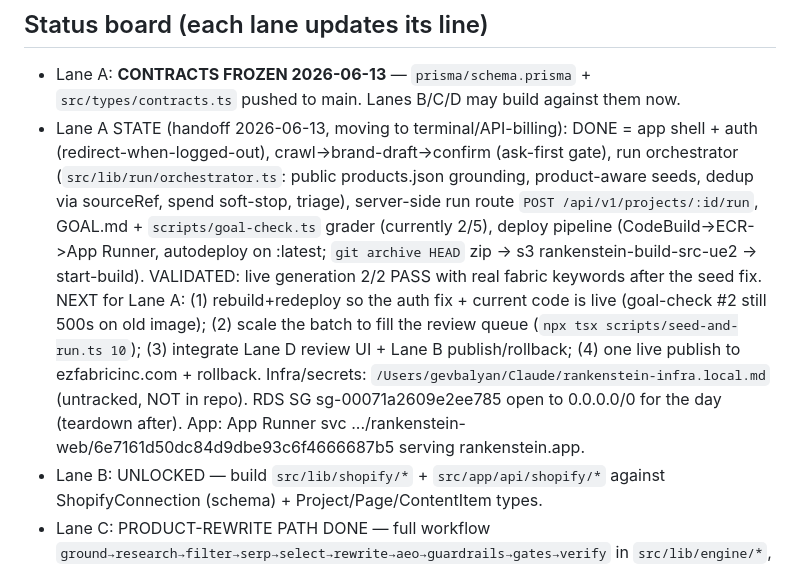
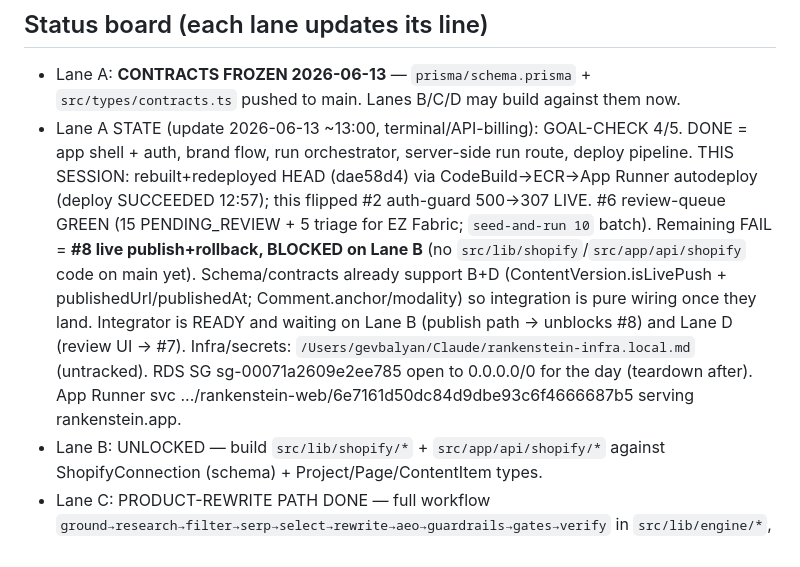
Before and after one commit to Jakkaai-inc/rankenstein, a Markdown page: PARALLEL-LANES.md, the part around the change. Rendered like a GitHub page.

Commit message:
coord(Lane A): redeploy HEAD live (goal-check 4/5); auth-guard 500->307; queue green; #8 blocked on Lane B
Rebuilt+redeployed dae58d4 (CodeBuild->ECR->App Runner autodeploy, SUCCEEDED 12:57).
Review queue filled (15 PENDING_REVIEW). Only remaining goal-check fail is #8
(live publish+rollback), which needs Lane B's publish path.

Lane E impact: the live backend now serves HEAD's auth/session + /api/v1 surface
(was a stale image before this deploy). /projects now redirects (307) unauthenticated
requests instead of 500. No contract/payload shape changed; just brought current code live.

```diff
--- a/PARALLEL-LANES.md
+++ b/PARALLEL-LANES.md
@@ -75,7 +75,7 @@ readability/groundedness + image-gen), VerifierVerdict. Names/shapes here are la
 
 ## Status board (each lane updates its line)
 - Lane A: **CONTRACTS FROZEN 2026-06-13** — `prisma/schema.prisma` + `src/types/contracts.ts` pushed to main. Lanes B/C/D may build against them now.
-- Lane A STATE (handoff 2026-06-13, moving to terminal/API-billing): DONE = app shell + auth (redirect-when-logged-out), crawl->brand-draft->confirm (ask-first gate), run orchestrator (`src/lib/run/orchestrator.ts`: public products.json grounding, product-aware seeds, dedup via sourceRef, spend soft-stop, triage), server-side run route `POST /api/v1/projects/:id/run`, GOAL.md + `scripts/goal-check.ts` grader (currently 2/5), deploy pipeline (CodeBuild->ECR->App Runner, autodeploy on :latest; `git archive HEAD` zip -> s3 rankenstein-build-src-ue2 -> start-build). VALIDATED: live generation 2/2 PASS with real fabric keywords after the seed fix. NEXT for Lane A: (1) rebuild+redeploy so the auth fix + current code is live (goal-check #2 still 500s on old image); (2) scale the batch to fill the review queue (`npx tsx scripts/seed-and-run.ts 10`); (3) integrate Lane D review UI + Lane B publish/rollback; (4) one live publish to ezfabricinc.com + rollback. Infra/secrets: `/Users/gevbalyan/Claude/rankenstein-infra.local.md` (untracked, NOT in repo). RDS SG sg-00071a2609e2ee785 open to 0.0.0.0/0 for the day (teardown after). App: App Runner svc .../rankenstein-web/6e7161d50dc84d9dbe93c6f4666687b5 serving rankenstein.app.
+- Lane A STATE (update 2026-06-13 ~13:00, terminal/API-billing): GOAL-CHECK 4/5. DONE = app shell + auth, brand flow, run orchestrator, server-side run route, deploy pipeline. THIS SESSION: rebuilt+redeployed HEAD (dae58d4) via CodeBuild->ECR->App Runner autodeploy (deploy SUCCEEDED 12:57); this flipped #2 auth-guard 500->307 LIVE. #6 review-queue GREEN (15 PENDING_REVIEW + 5 triage for EZ Fabric; `seed-and-run 10` batch). Remaining FAIL = **#8 live publish+rollback, BLOCKED on Lane B** (no `src/lib/shopify`/`src/app/api/shopify` code on main yet). Schema/contracts already support B+D (ContentVersion.isLivePush + publishedUrl/publishedAt; Comment.anchor/modality) so integration is pure wiring once they land. Integrator is READY and waiting on Lane B (publish path -> unblocks #8) and Lane D (review UI -> #7). Infra/secrets: `/Users/gevbalyan/Claude/rankenstein-infra.local.md` (untracked). RDS SG sg-00071a2609e2ee785 open to 0.0.0.0/0 for the day (teardown after). App Runner svc .../rankenstein-web/6e7161d50dc84d9dbe93c6f4666687b5 serving rankenstein.app.
 - Lane B: UNLOCKED — build `src/lib/shopify/*` + `src/app/api/shopify/*` against ShopifyConnection (schema) + Project/Page/ContentItem types.
 - Lane C: PRODUCT-REWRITE PATH DONE — full workflow `ground→research→filter→serp→select→rewrite→aeo→guardrails→gates→verify` in `src/lib/engine/*`, wired to frozen contracts.ts. 51 tests green vs the real 633-product snapshot; 0 tsc errors. Public API: `import { runProductRewrite, renderPreview, offlineMinkyDeps } from '@/lib/engine'`. Demo: `npx tsx src/lib/engine/selfcheck.ts` (grounded PASSES, naive rewriter CAUGHT by verifier on fabricated GSM/cert/reviews, artifact body demoted+self-flags). Passes RUBRIC Part A. Live agents plug into the Research/Serp/Rewriter/Verifier interfaces (need `@anthropic-ai/sdk` dep, see LANE-REQUESTS). NEXT: article path + live Anthropic-backed providers.
 - Lane D: UNLOCKED — build `src/app/review/*` + `src/components/preview/*` + `src/lib/email/*` against ContentItem/Comment/ContentVersion (schema) + ReviewComment/FeedbackSet/SurgicalEditResult (contracts).
```
